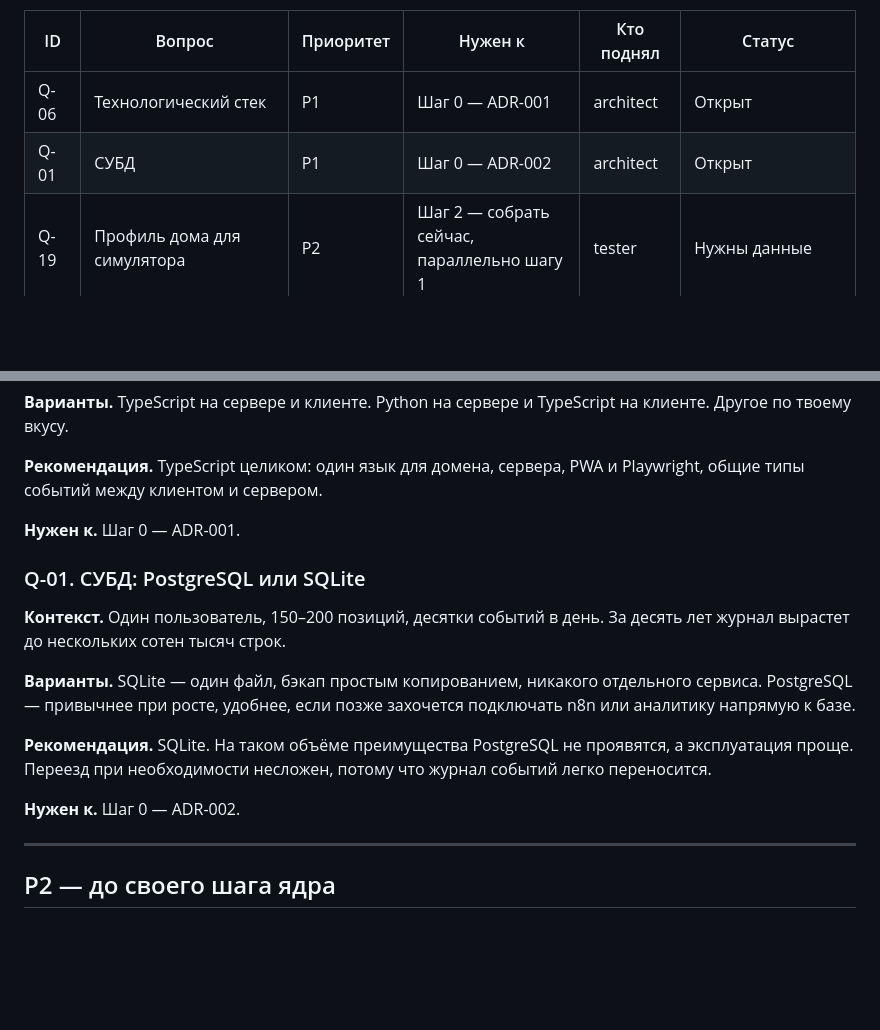
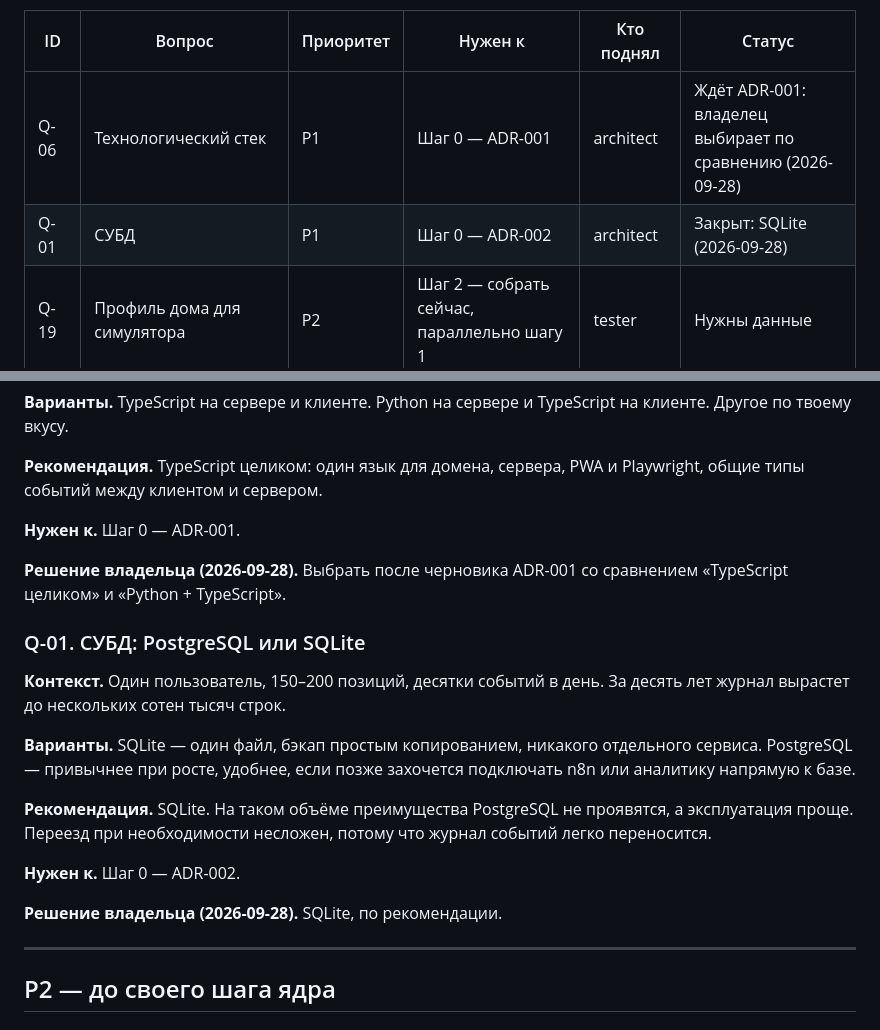
Before and after one commit to alex-vik/Kithcen-Hub, a Markdown page: docs/questions.md, 2 parts joined by grey strips. Drawn GitHub-style; blank space fills up the shorter version.

Commit message:
docs: record owner decisions Q-01 (SQLite), Q-06 deferred to ADR-001
Co-Authored-By: Claude Opus 5.5 <noreply@anthropic.com>
Claude-Session: https://claude.ai/code/session_01SYzjq5dXQC4eL5KmdCxtkT

```diff
--- a/docs/questions.md
+++ b/docs/questions.md
@@ -12,8 +12,8 @@
 
 | ID | Вопрос | Приоритет | Нужен к | Кто поднял | Статус |
 | --- | --- | --- | --- | --- | --- |
-| Q-06 | Технологический стек | P1 | Шаг 0 — ADR-001 | architect | Открыт |
-| Q-01 | СУБД | P1 | Шаг 0 — ADR-002 | architect | Открыт |
+| Q-06 | Технологический стек | P1 | Шаг 0 — ADR-001 | architect | Ждёт ADR-001: владелец выбирает по сравнению (2026-09-28) |
+| Q-01 | СУБД | P1 | Шаг 0 — ADR-002 | architect | Закрыт: SQLite (2026-09-28) |
 | Q-19 | Профиль дома для симулятора | P2 | Шаг 2 — собрать сейчас, параллельно шагу 1 | tester | Нужны данные |
 | Q-16 | День закупки и горизонт | P2 | Шаг 3 — статусы, список | analyst | Открыт |
 | Q-08 | Границы светофора | P2 | Шаг 3 — статусы | analyst | Открыт |
@@ -50,6 +50,8 @@
 
 **Нужен к.** Шаг 0 — ADR-001.
 
+**Решение владельца (2026-09-28).** Выбрать после черновика ADR-001 со сравнением «TypeScript целиком» и «Python + TypeScript».
+
 ### Q-01. СУБД: PostgreSQL или SQLite
 
 **Контекст.** Один пользователь, 150–200 позиций, десятки событий в день. За десять лет журнал вырастет до нескольких сотен тысяч строк.
@@ -59,6 +61,8 @@
 **Рекомендация.** SQLite. На таком объёме преимущества PostgreSQL не проявятся, а эксплуатация проще. Переезд при необходимости несложен, потому что журнал событий легко переносится.
 
 **Нужен к.** Шаг 0 — ADR-002.
+
+**Решение владельца (2026-09-28).** SQLite, по рекомендации.
 
 ---
 
```
